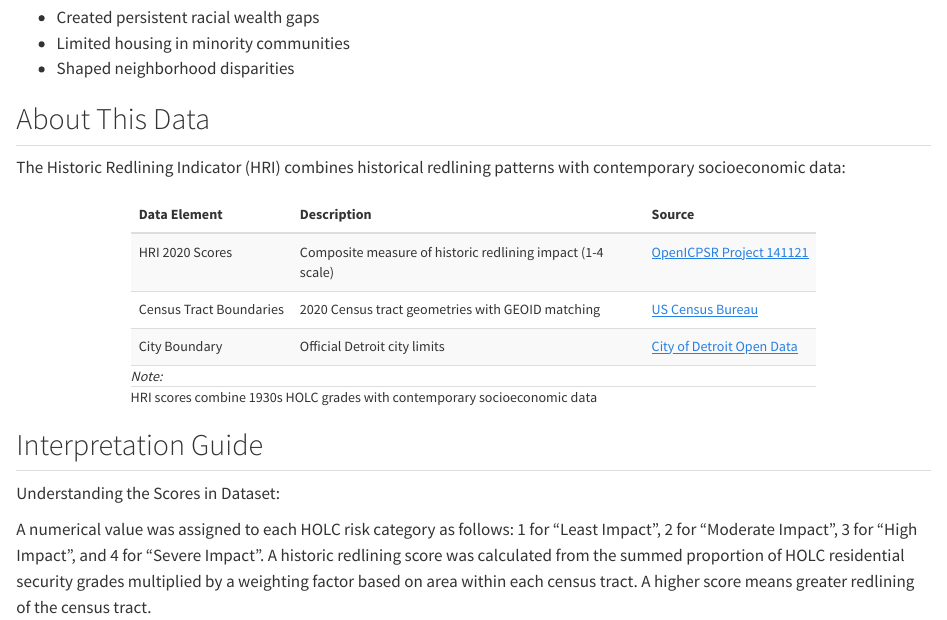
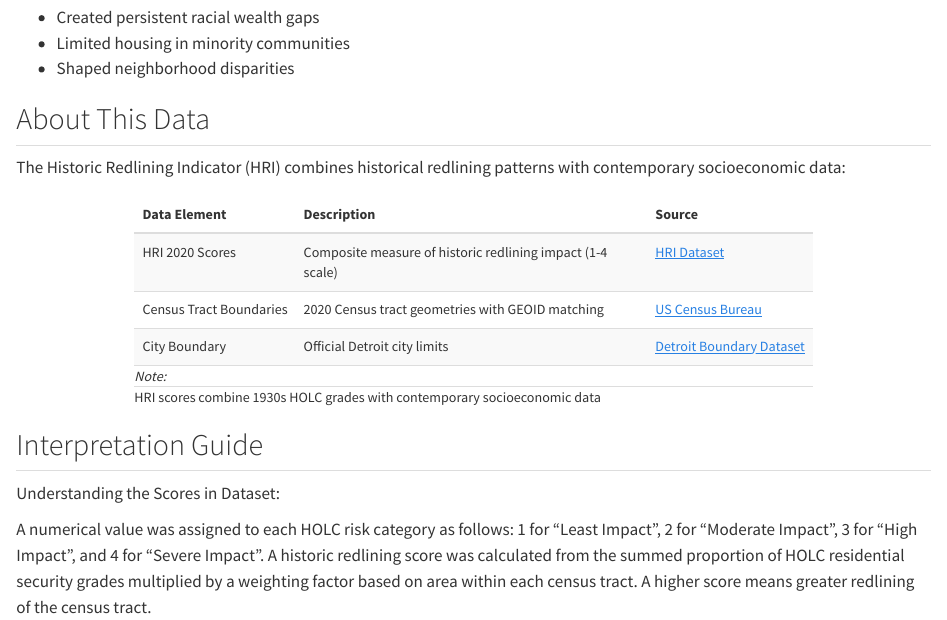
Before and after one commit to urban-scratchpad/cvi_index_2020, a Quarto document (HRI-Mapping-Detroit-2020-Census-Tracts.qmd): the page in a window 1100 px wide, from 420 px down. Rendered offline with R 4.5, knitr and Pandoc in place of Quarto, with nearby package versions; some code elsewhere in the file could not run offline.

Commit message:
Update Quarto

```diff
--- a/HRI-Mapping-Detroit-2020-Census-Tracts.qmd
+++ b/HRI-Mapping-Detroit-2020-Census-Tracts.qmd
@@ -87,9 +87,9 @@ data_sources <- tibble(
                  "2020 Census tract geometries with GEOID matching",
                  "Official Detroit city limits"),
   Source = c(
-    '<a href="https://www.openicpsr.org/openicpsr/project/141121/version/V3/view">OpenICPSR Project 141121</a>',
+    '<a href="https://www.openicpsr.org/openicpsr/project/141121/version/V3/view">HRI Dataset</a>',
     '<a href="https://www.census.gov/geographies/mapping-files/time-series/geo/tiger-line-file.html">US Census Bureau</a>',
-    '<a href="https://data.detroitmi.gov/">City of Detroit Open Data</a>'
+    '<a href="https://data.detroitmi.gov/datasets/detroitmi::city-of-detroit-boundary/about">Detroit Boundary Dataset</a>'
   )
 )
 
```
Also changed, not shown: HRI-Mapping-Detroit-2020-Census-Tracts.html, 1 other file.
